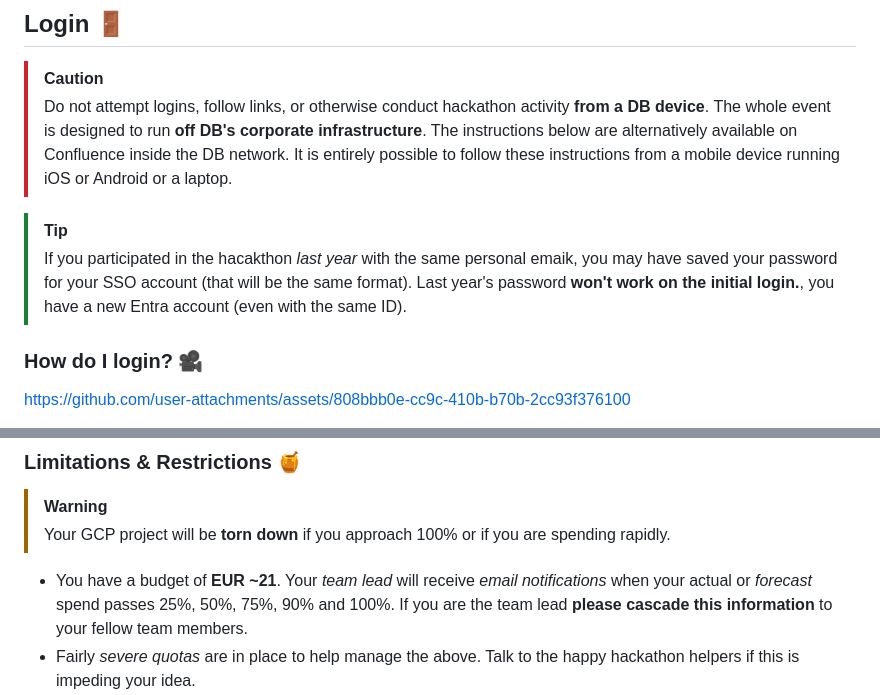
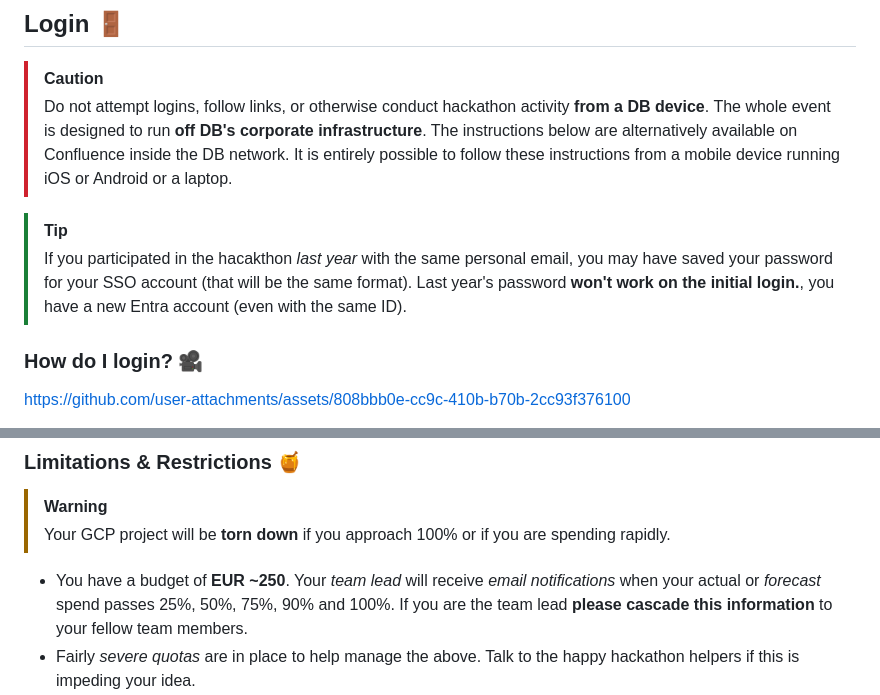
Before and after one commit to mradul098/KrishiMitra, a Markdown page: README.md, 2 parts joined by grey strips. GitHub-like rendering.

Commit message:
Repo Automation

```diff
--- a/README.md
+++ b/README.md
@@ -42,7 +42,7 @@ You have _considerable interactive access_ to your GCP project and Azure resourc
 > It is entirely possible to follow these instructions from a mobile device running iOS or Android or a laptop.
 
 > [!TIP]
-> If you participated in the hacakthon _last year_ with the same personal emaik, you may have saved your password for your SSO account (that will be the same format). Last year's password **won't work on the initial login.**, you have a new Entra account (even with the same ID).
+> If you participated in the hacakthon _last year_ with the same personal email, you may have saved your password for your SSO account (that will be the same format). Last year's password **won't work on the initial login.**, you have a new Entra account (even with the same ID).
 
 ### How do I login? :movie_camera:
 
@@ -432,7 +432,7 @@ $'{
 > [!WARNING]
 > Your GCP project will be **torn down** if you approach 100% or if you are spending rapidly.
 
-* You have a budget of **EUR ~21**.
+* You have a budget of **EUR ~250**.
   Your _team lead_ will receive _email notifications_ when your actual or _forecast_ spend passes 25%, 50%, 75%, 90% and 100%. If
   you are the team lead **please cascade this information** to your fellow team members.
 * Fairly _severe quotas_ are in place to help manage the above.
```
